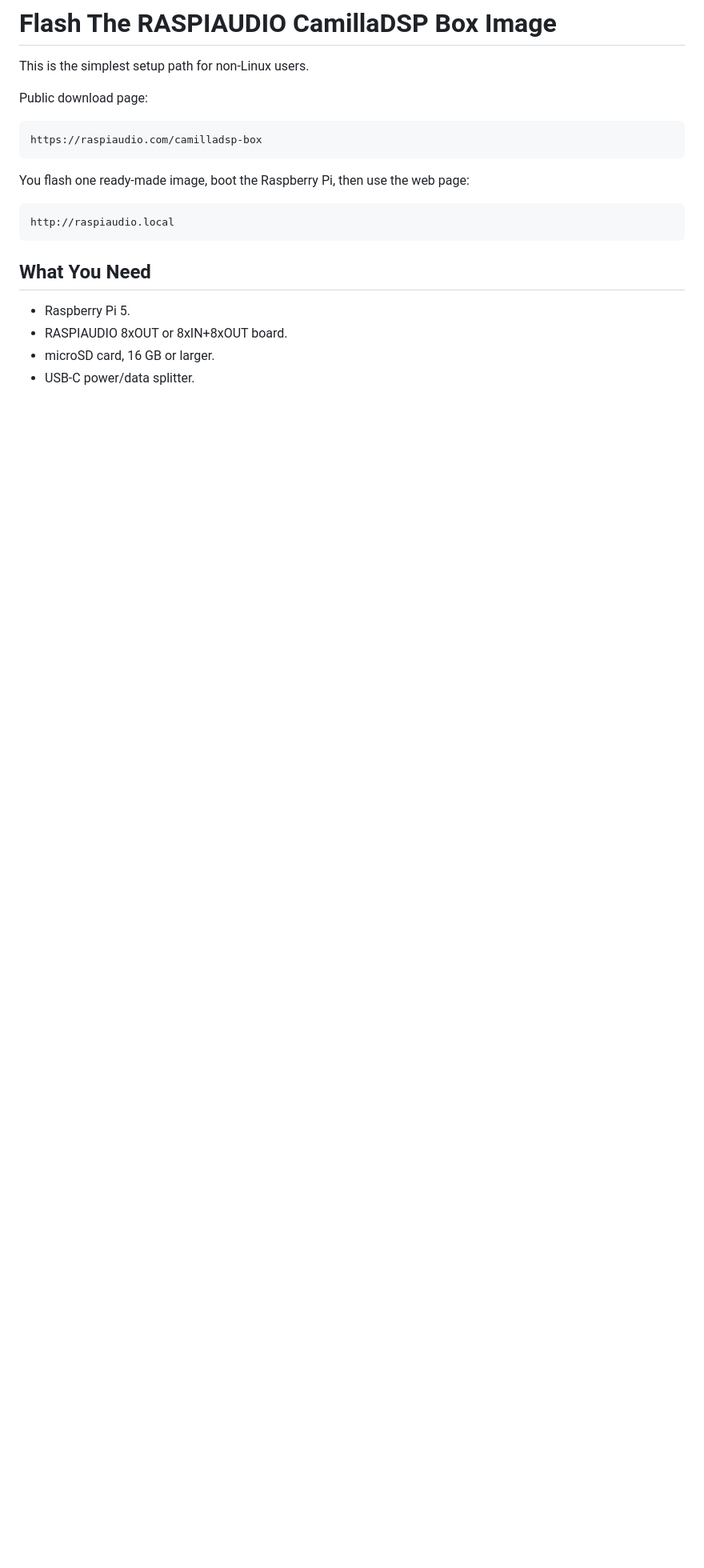
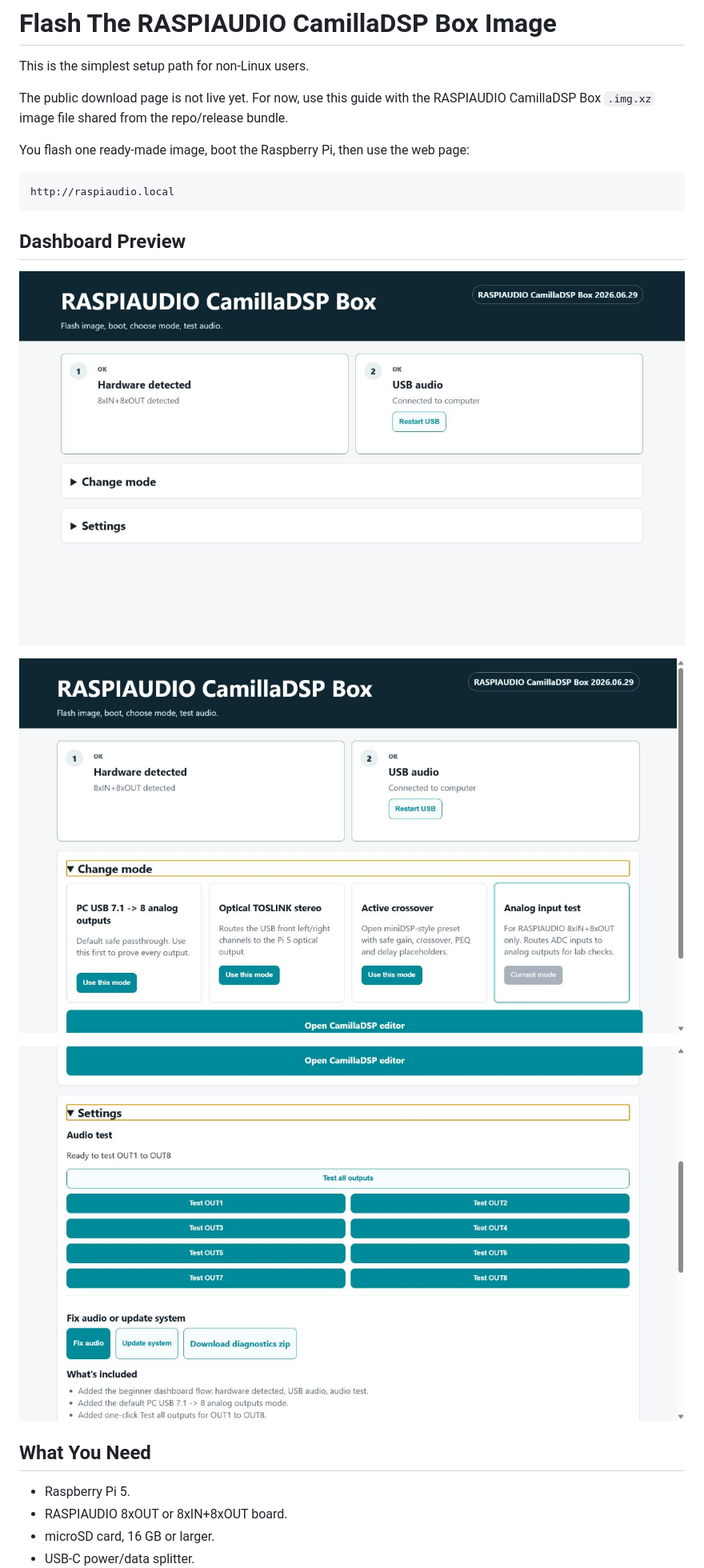
Before and after one commit to RASPIAUDIO/CamillaDSP, a Markdown page: docs/flash_appliance_image.md, the part around the change. Shown at 80% size. GitHub-like rendering; pictures changed too: docs/assets/raspiaudio-dashboard-change-mode.png (added), docs/assets/raspiaudio-dashboard-home.png (added), docs/assets/raspiaudio-dashboard-settings-audio-test.png (added); blank space fills up the shorter version.

Commit message:
Add dashboard screenshots to GitHub docs

````diff
--- a/docs/flash_appliance_image.md
+++ b/docs/flash_appliance_image.md
@@ -2,17 +2,23 @@
 
 This is the simplest setup path for non-Linux users.
 
-Public download page:
-
-```text
-https://raspiaudio.com/camilladsp-box
-```
+The public download page is not live yet. For now, use this guide with the
+RASPIAUDIO CamillaDSP Box `.img.xz` image file shared from the repo/release
+bundle.
 
 You flash one ready-made image, boot the Raspberry Pi, then use the web page:
 
 ```text
 http://raspiaudio.local
 ```
+
+## Dashboard Preview
+
+![RASPIAUDIO dashboard showing hardware and USB status](assets/raspiaudio-dashboard-home.png)
+
+![RASPIAUDIO dashboard mode selector](assets/raspiaudio-dashboard-change-mode.png)
+
+![RASPIAUDIO dashboard audio output test in Settings](assets/raspiaudio-dashboard-settings-audio-test.png)
 
 ## What You Need
 
````
Also changed, not shown: README.md (+12 -5 lines), public/camilladsp-box/README.md (+6 -2 lines).
